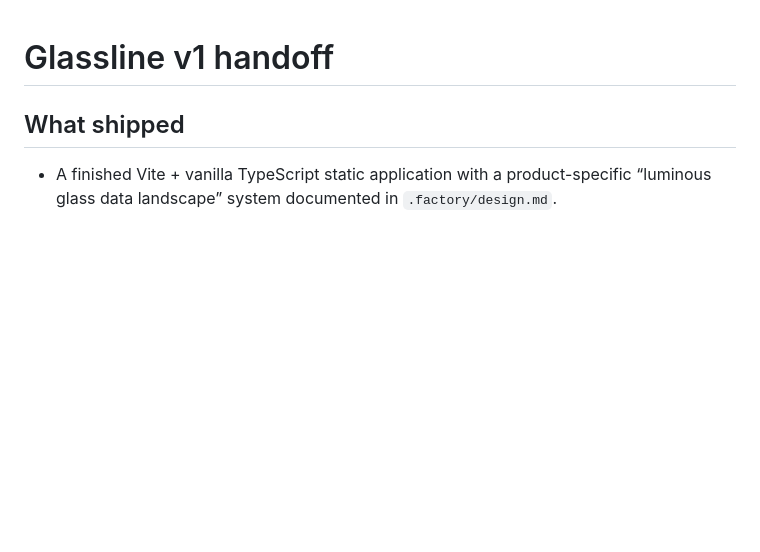
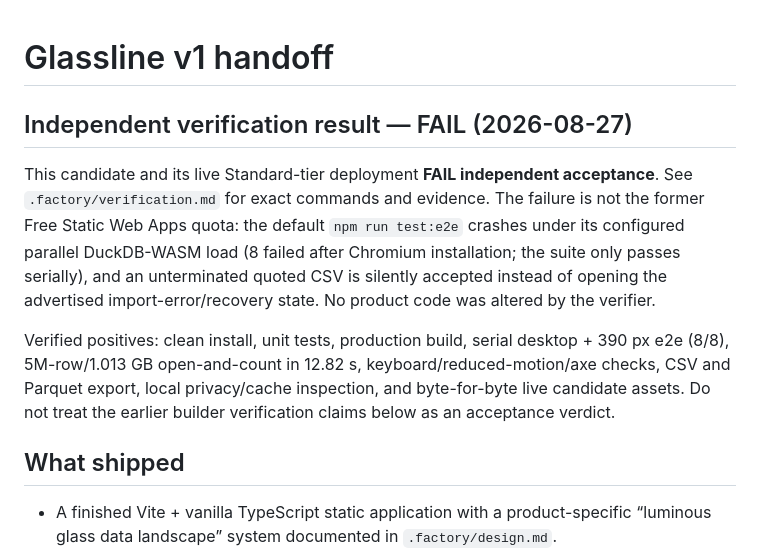
Before and after one commit to B-Divyesh/sf-big-csv-browser-viewer, a Markdown page: .factory/handoff.md, the part around the change. Rendered like a GitHub page; blank space fills up the shorter version.

Commit message:
docs: record independent verification failure

```diff
--- a/.factory/handoff.md
+++ b/.factory/handoff.md
@@ -1,4 +1,10 @@
 # Glassline v1 handoff
+
+## Independent verification result — FAIL (2026-08-27)
+
+This candidate and its live Standard-tier deployment **FAIL independent acceptance**. See `.factory/verification.md` for exact commands and evidence. The failure is not the former Free Static Web Apps quota: the default `npm run test:e2e` crashes under its configured parallel DuckDB-WASM load (8 failed after Chromium installation; the suite only passes serially), and an unterminated quoted CSV is silently accepted instead of opening the advertised import-error/recovery state. No product code was altered by the verifier.
+
+Verified positives: clean install, unit tests, production build, serial desktop + 390 px e2e (8/8), 5M-row/1.013 GB open-and-count in 12.82 s, keyboard/reduced-motion/axe checks, CSV and Parquet export, local privacy/cache inspection, and byte-for-byte live candidate assets. Do not treat the earlier builder verification claims below as an acceptance verdict.
 
 ## What shipped
 
```
Also changed, not shown: .factory/verification.md (added, +71 -0 lines).
